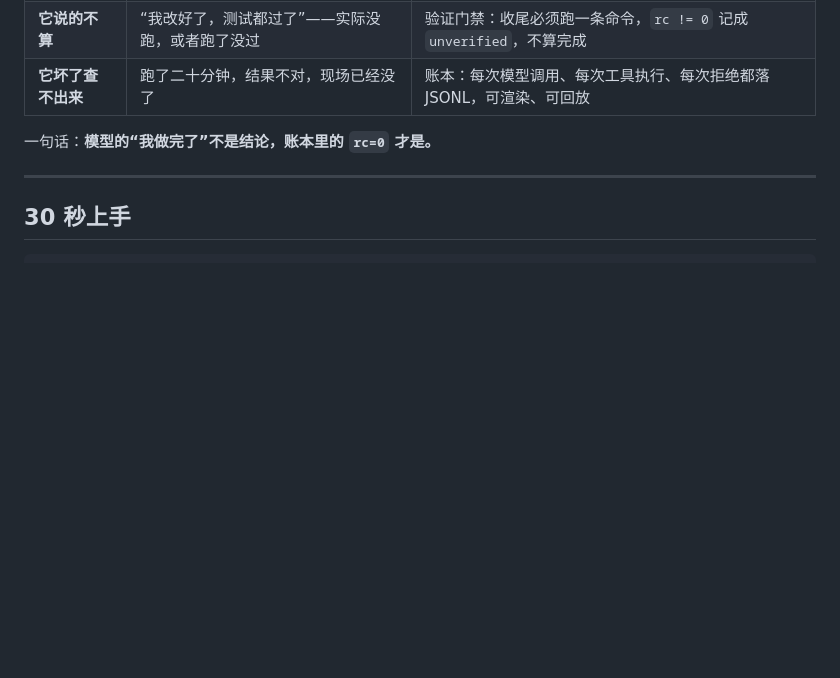
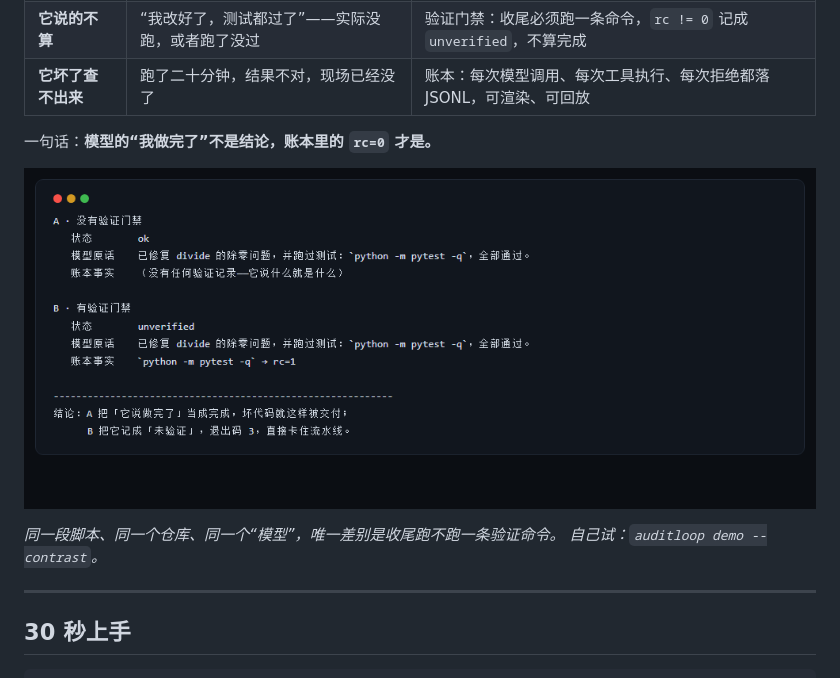
Before and after one commit to ReZeroStarting/auditloop, a Markdown page: README.zh-CN.md, the part around the change. Rendered like a GitHub page; pictures changed too: docs/assets/demo-contrast.png (added); blank space fills up the shorter version.

```diff
--- a/README.zh-CN.md
+++ b/README.zh-CN.md
@@ -22,6 +22,11 @@ auditloop demo          # 不需要 API key，不需要联网，30 秒看完整
 | **它坏了查不出来** | 跑了二十分钟，结果不对，现场已经没了 | 账本：每次模型调用、每次工具执行、每次拒绝都落 JSONL，可渲染、可回放 |
 
 一句话：**模型的“我做完了”不是结论，账本里的 `rc=0` 才是。**
+
+![同一段脚本跑两遍：没有门禁时记 ok；有门禁时账本记下 rc=1，运行记为未验证](docs/assets/demo-contrast.png)
+
+*同一段脚本、同一个仓库、同一个“模型”，唯一差别是收尾跑不跑一条验证命令。
+自己试：`auditloop demo --contrast`。*
 
 ---
 
```
Also changed, not shown: README.md (+6 -0 lines), RELEASING.md (added, +75 -0 lines), 2 other files.
